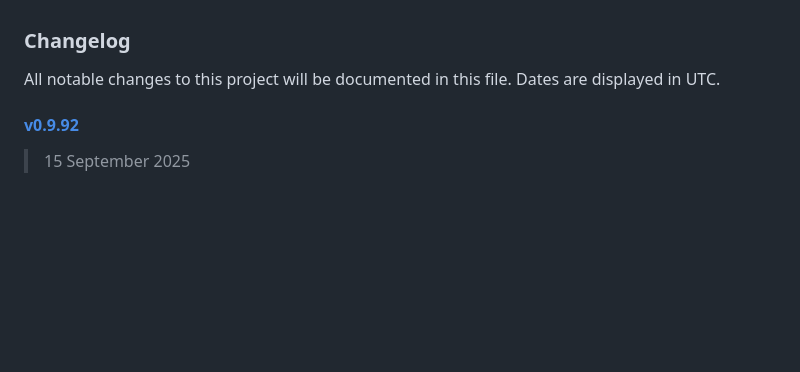
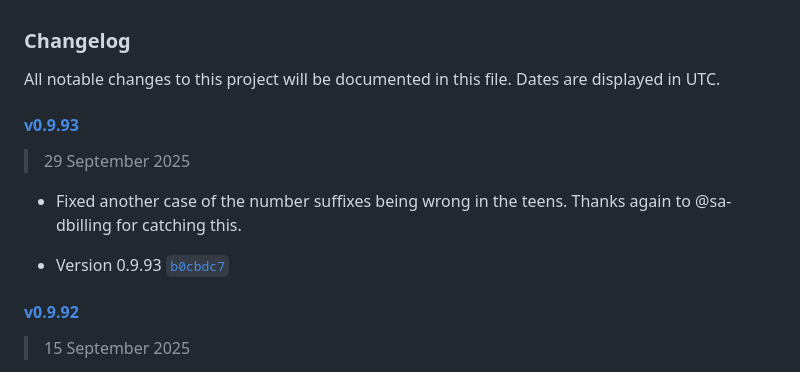
Before and after one commit to jhuckaby/Cronicle, a Markdown page: CHANGELOG.md, the part around the change. Rendered like a GitHub page; blank space fills up the shorter version.

Commit message:
Updated CHANGELOG.

```diff
--- a/CHANGELOG.md
+++ b/CHANGELOG.md
@@ -1,6 +1,14 @@
 ### Changelog
 
 All notable changes to this project will be documented in this file. Dates are displayed in UTC.
+
+#### [v0.9.93](https://github.com/jhuckaby/Cronicle/compare/v0.9.92...v0.9.93)
+
+> 29 September 2025
+
+- Fixed another case of the number suffixes being wrong in the teens.  Thanks again to @sa-dbilling for catching this.
+
+- Version 0.9.93 [`b0cbdc7`](https://github.com/jhuckaby/Cronicle/commit/b0cbdc7351bb49ccb77b097daa4d2c65330cb9d6)
 
 #### [v0.9.92](https://github.com/jhuckaby/Cronicle/compare/v0.9.91...v0.9.92)
 
```
